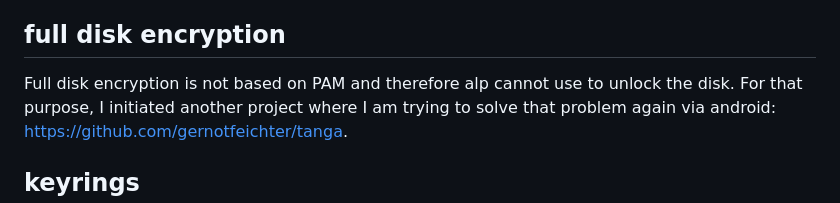
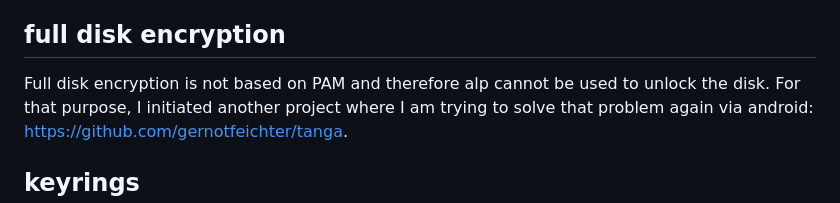
Before and after one commit to gernotfeichter/alp, a Markdown page: README.md, the part around the change. GitHub-like rendering.

Commit message:
docs: typo

```diff
--- a/README.md
+++ b/README.md
@@ -89,7 +89,7 @@ I suggest to either
   Sometimes, pressing escape helps to get to the password field.
 
 ## full disk encryption
-Full disk encryption is not based on PAM and therefore alp cannot use to unlock the disk.
+Full disk encryption is not based on PAM and therefore alp cannot be used to unlock the disk.
 For that purpose, I initiated another project where I am trying to solve that problem again via android:
 https://github.com/gernotfeichter/tanga.
 
```
